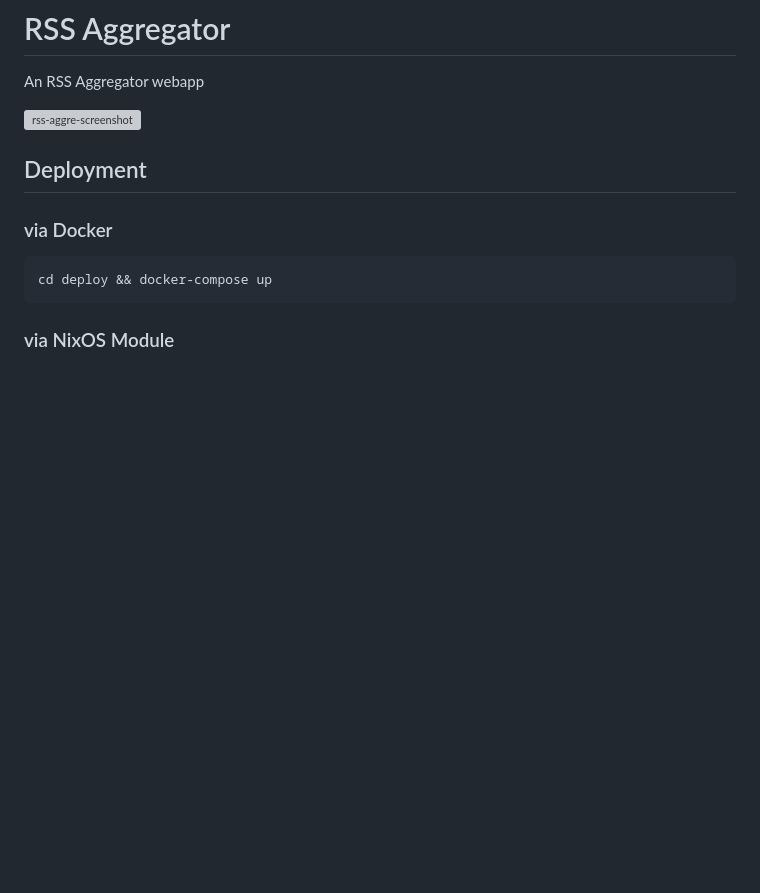
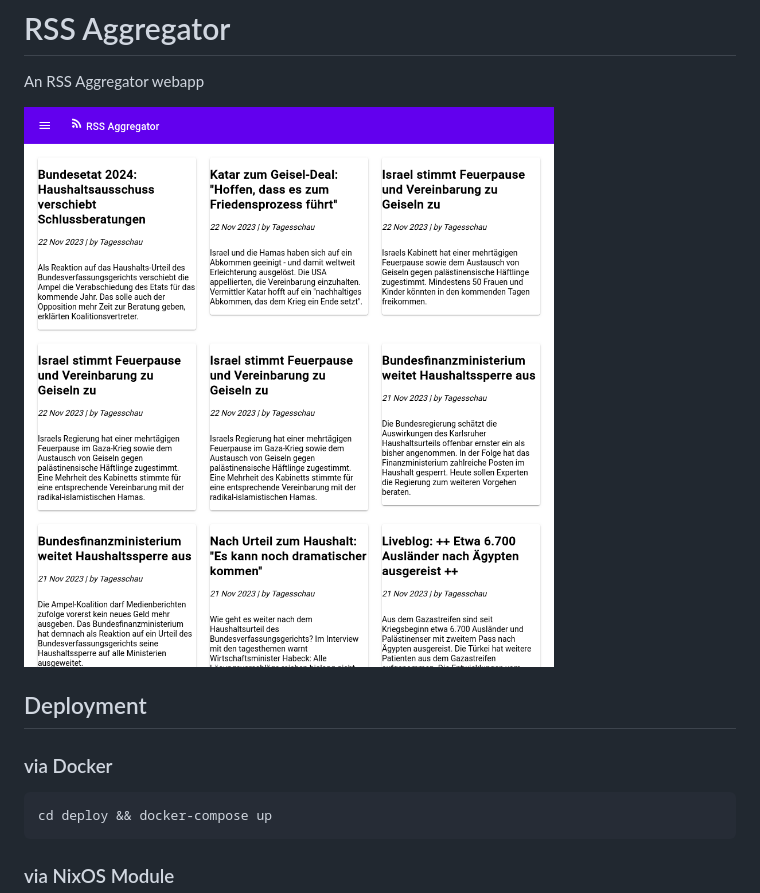
Before and after one commit to horriblename/rss-aggregator, a Markdown page: README.md, the part around the change. Rendered like a GitHub page; pictures changed too: .github/resources/rss-aggre-screenshot.png (added); blank space fills up the shorter version; grey boxes are pictures that could not be loaded.

Commit message:
fix: broken link in README

```diff
--- a/README.md
+++ b/README.md
@@ -2,7 +2,7 @@
 
 An RSS Aggregator webapp
 
-![rss-aggre-screenshot](attachments/rss-aggre-screenshot.png)
+![rss-aggre-screenshot](.github/resources/rss-aggre-screenshot.png)
 
 ## Deployment
 
```
